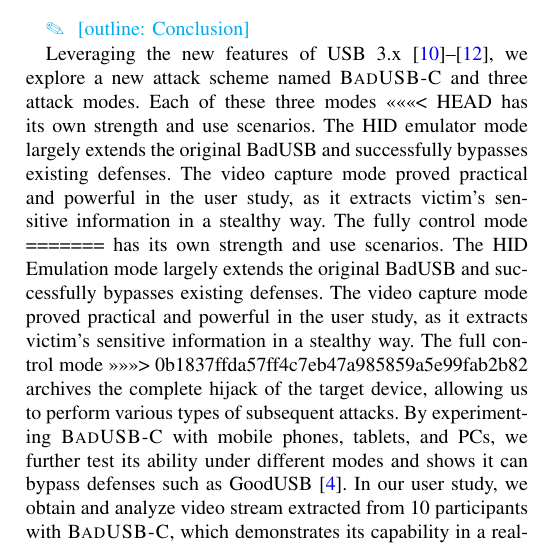
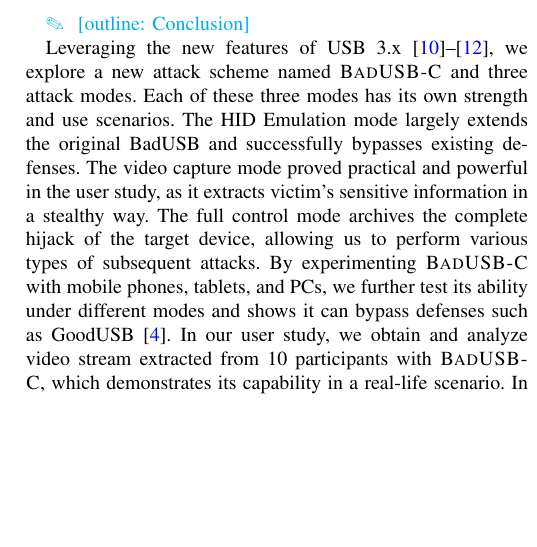
Before and after one commit to jwnhy/WOOT-BadUSB-C, a LaTeX paper (WOOT/BadUSBC.tex, which reads WOOT/Files/conclusion.tex): part of one column of page 10 of 11, cut so that both start at the same text, the shorter picture padded with empty space. Compiled offline with pdfLaTeX; a missing font is replaced by an installed copy or a similar font; a LaTeX package or settings file that is missing is left out.

Commit message:
resolve conflict

```diff
--- a/WOOT/Files/conclusion.tex
+++ b/WOOT/Files/conclusion.tex
@@ -4,15 +4,9 @@
 
 Leveraging the new features of USB 3.x~\cite{usb30,usb31,usb32}, we explore a
 new attack scheme named \tool and three attack modes. Each of these three modes
-<<<<<<< HEAD
-has its own strength and use scenarios. The HID emulator mode largely extends the
-original BadUSB and successfully bypasses existing defenses. The video capture mode proved practical and powerful in the user study, as it extracts
-victim's sensitive information in a stealthy way. The fully control mode
-=======
 has its own strength and use scenarios. The HID Emulation mode largely extends the
 original BadUSB and successfully bypasses existing defenses. The video capture mode proved practical and powerful in the user study, as it extracts
 victim's sensitive information in a stealthy way. The full control mode
->>>>>>> 0b1837ffda57ff4c7eb47a985859a5e99fab2b82
 archives the complete hijack of the target device, allowing us to perform various
 types of subsequent attacks. By experimenting \tool with mobile phones, tablets,
 and PCs, we further test its ability under different modes and shows it can
```
